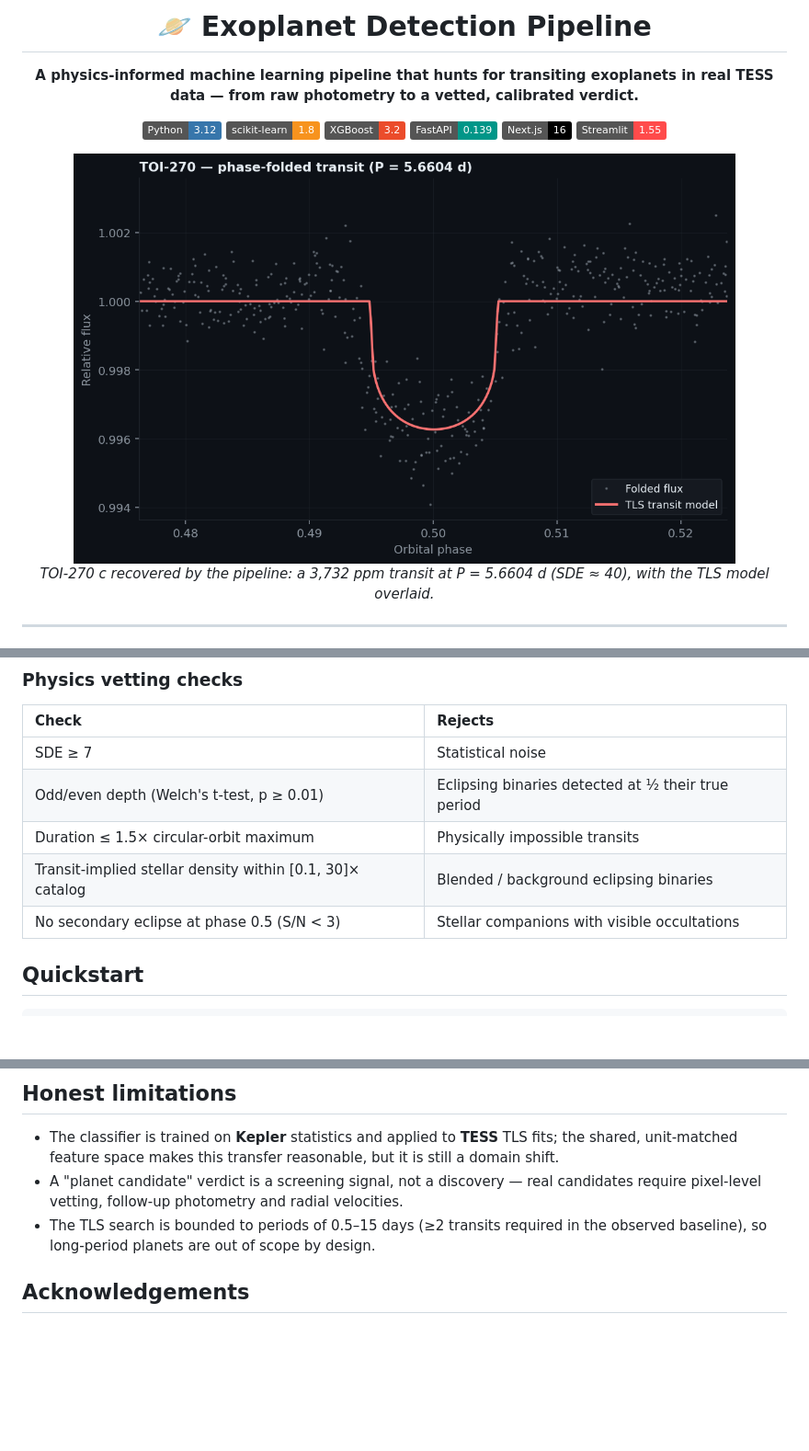
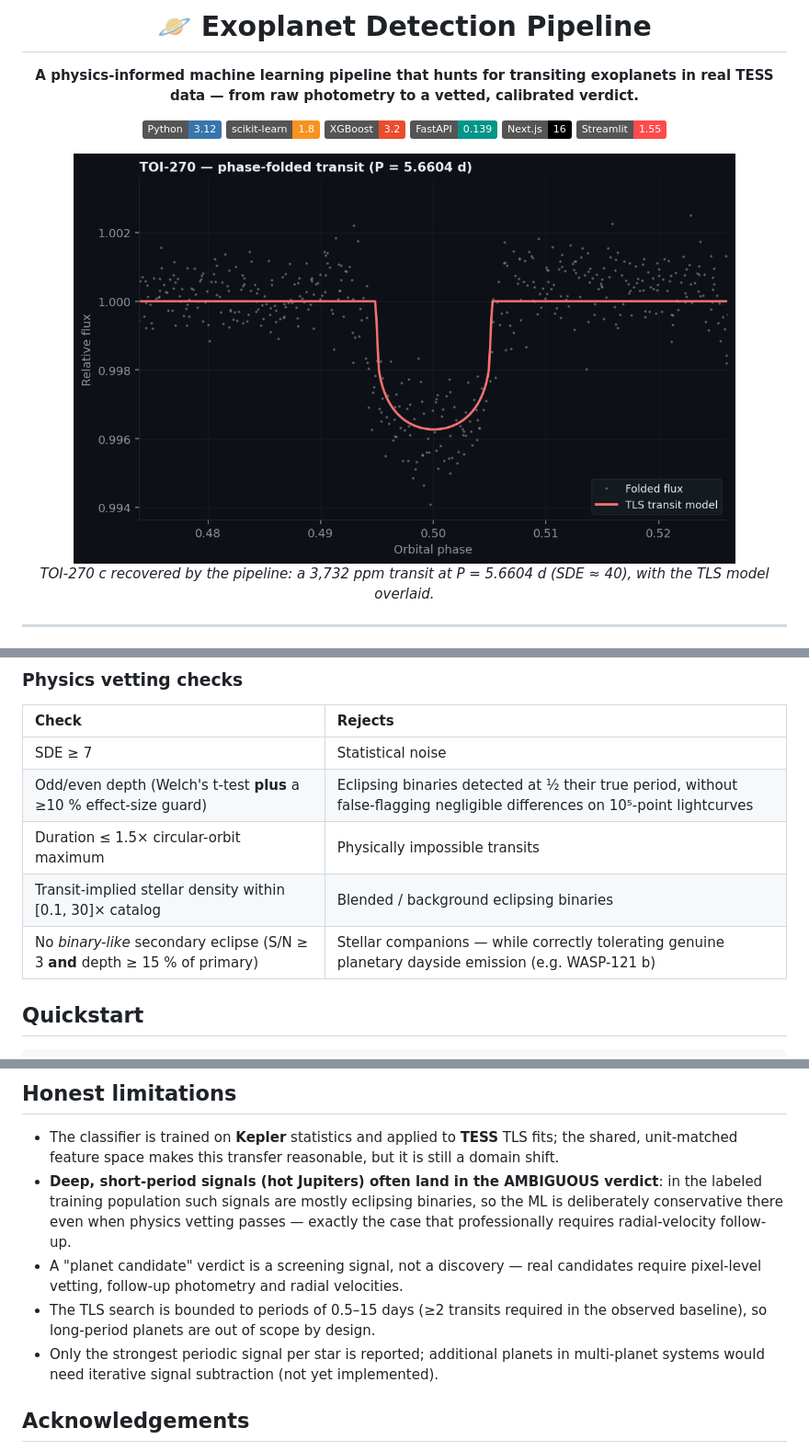
Before and after one commit to DhruvR-16/exoplanet_detection, a Markdown page: README.md, 3 parts joined by grey strips. Shown at 92% size. Rendered like a GitHub page; pictures changed too: docs/img/pipeline_phase_fold.png; badges without logos; blank space fills up the shorter version.

```diff
--- a/README.md
+++ b/README.md
@@ -118,10 +130,10 @@ Feature units are identical between the KOI training catalog and the TLS outputs
 | Check | Rejects |
 | :--- | :--- |
 | SDE ≥ 7 | Statistical noise |
-| Odd/even depth (Welch's t-test, p ≥ 0.01) | Eclipsing binaries detected at ½ their true period |
+| Odd/even depth (Welch's t-test **plus** a ≥10 % effect-size guard) | Eclipsing binaries detected at ½ their true period, without false-flagging negligible differences on 10⁵-point lightcurves |
 | Duration ≤ 1.5× circular-orbit maximum | Physically impossible transits |
 | Transit-implied stellar density within [0.1, 30]× catalog | Blended / background eclipsing binaries |
-| No secondary eclipse at phase 0.5 (S/N < 3) | Stellar companions with visible occultations |
+| No *binary-like* secondary eclipse (S/N ≥ 3 **and** depth ≥ 15 % of primary) | Stellar companions — while correctly tolerating genuine planetary dayside emission (e.g. WASP-121 b) |
 
 ## Quickstart
 
@@ -189,8 +202,10 @@ expoplanet_detection/
 ## Honest limitations
 
 - The classifier is trained on **Kepler** statistics and applied to **TESS** TLS fits; the shared, unit-matched feature space makes this transfer reasonable, but it is still a domain shift.
+- **Deep, short-period signals (hot Jupiters) often land in the AMBIGUOUS verdict**: in the labeled training population such signals are mostly eclipsing binaries, so the ML is deliberately conservative there even when physics vetting passes — exactly the case that professionally requires radial-velocity follow-up.
 - A "planet candidate" verdict is a screening signal, not a discovery — real candidates require pixel-level vetting, follow-up photometry and radial velocities.
 - The TLS search is bounded to periods of 0.5–15 days (≥2 transits required in the observed baseline), so long-period planets are out of scope by design.
+- Only the strongest periodic signal per star is reported; additional planets in multi-planet systems would need iterative signal subtraction (not yet implemented).
 
 ## Acknowledgements
 
```
Also changed, not shown: other parts of README.md (+25 -12 lines), docs/img/pipeline_periodogram.png, 5 other files.
